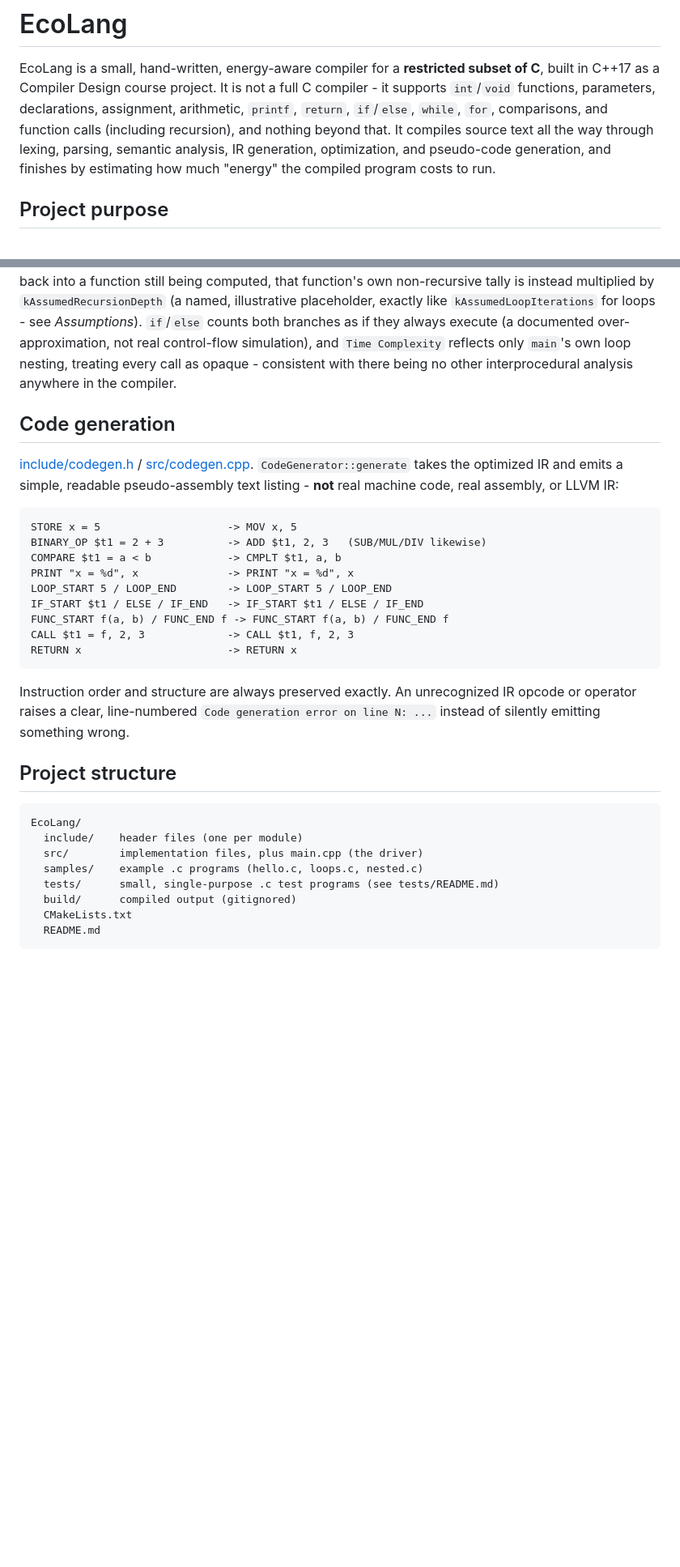
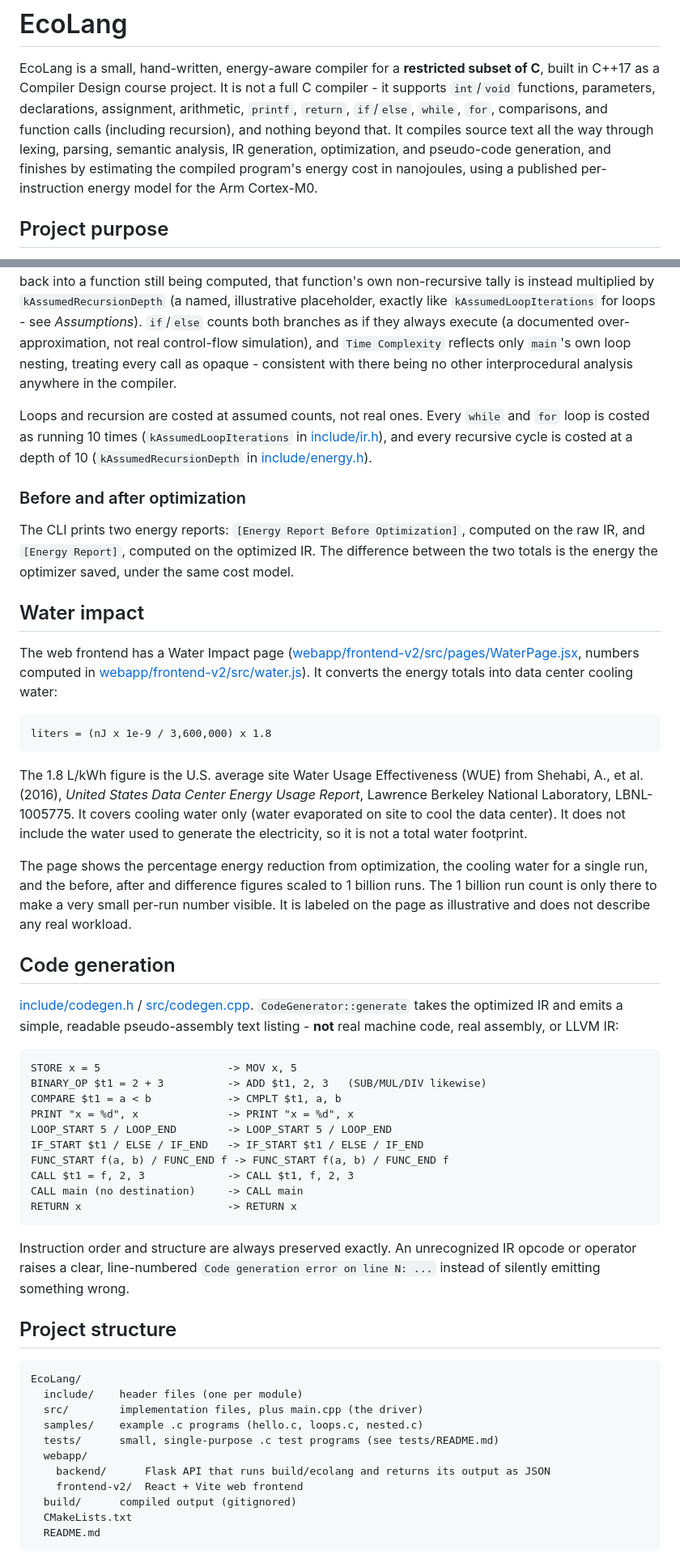
Before and after one commit to noeljmathew/EcoLang, a Markdown page: README.md, 2 parts joined by grey strips. Shown at 81% size. GitHub-like rendering; blank space fills up the shorter version.

````diff
--- a/README.md
+++ b/README.md
@@ -7,8 +7,9 @@ declarations, assignment, arithmetic, `printf`, `return`, `if`/`else`,
 `while`, `for`, comparisons, and function calls (including recursion), and
 nothing beyond that. It compiles source text all the way through lexing,
 parsing, semantic analysis, IR generation, optimization, and pseudo-code
-generation, and finishes by estimating how much "energy" the compiled
-program costs to run.
+generation, and finishes by estimating the compiled program's energy
+cost in nanojoules, using a published per-instruction energy model for
+the Arm Cortex-M0.
 
 ## Project purpose
 
@@ -207,6 +252,43 @@ Complexity` reflects only `main`'s own loop nesting, treating every call
 as opaque - consistent with there being no other interprocedural analysis
 anywhere in the compiler.
 
+Loops and recursion are costed at assumed counts, not real ones. Every
+`while` and `for` loop is costed as running 10 times
+(`kAssumedLoopIterations` in [include/ir.h](include/ir.h)), and every
+recursive cycle is costed at a depth of 10 (`kAssumedRecursionDepth` in
+[include/energy.h](include/energy.h)).
+
+### Before and after optimization
+
+The CLI prints two energy reports: `[Energy Report Before Optimization]`,
+computed on the raw IR, and `[Energy Report]`, computed on the optimized
+IR. The difference between the two totals is the energy the optimizer
+saved, under the same cost model.
+
+## Water impact
+
+The web frontend has a Water Impact page
+([webapp/frontend-v2/src/pages/WaterPage.jsx](webapp/frontend-v2/src/pages/WaterPage.jsx),
+numbers computed in [webapp/frontend-v2/src/water.js](webapp/frontend-v2/src/water.js)).
+It converts the energy totals into data center cooling water:
+
+```
+liters = (nJ x 1e-9 / 3,600,000) x 1.8
+```
+
+The 1.8 L/kWh figure is the U.S. average site Water Usage Effectiveness
+(WUE) from Shehabi, A., et al. (2016), *United States Data Center Energy
+Usage Report*, Lawrence Berkeley National Laboratory, LBNL-1005775. It
+covers cooling water only (water evaporated on site to cool the data
+center). It does not include the water used to generate the electricity,
+so it is not a total water footprint.
+
+The page shows the percentage energy reduction from optimization, the
+cooling water for a single run, and the before, after and difference
+figures scaled to 1 billion runs. The 1 billion run count is only there
+to make a very small per-run number visible. It is labeled on the page
+as illustrative and does not describe any real workload.
+
 ## Code generation
 
 [include/codegen.h](include/codegen.h) /
@@ -223,6 +305,7 @@ LOOP_START 5 / LOOP_END        -> LOOP_START 5 / LOOP_END
 IF_START $t1 / ELSE / IF_END   -> IF_START $t1 / ELSE / IF_END
 FUNC_START f(a, b) / FUNC_END f -> FUNC_START f(a, b) / FUNC_END f
 CALL $t1 = f, 2, 3             -> CALL $t1, f, 2, 3
+CALL main (no destination)     -> CALL main
 RETURN x                       -> RETURN x
 ```
 
@@ -239,6 +322,9 @@ EcoLang/
   src/        implementation files, plus main.cpp (the driver)
   samples/    example .c programs (hello.c, loops.c, nested.c)
   tests/      small, single-purpose .c test programs (see tests/README.md)
+  webapp/
+    backend/      Flask API that runs build/ecolang and returns its output as JSON
+    frontend-v2/  React + Vite web frontend
   build/      compiled output (gitignored)
   CMakeLists.txt
   README.md
````
Also changed, not shown: other parts of README.md (+102 -19 lines).
